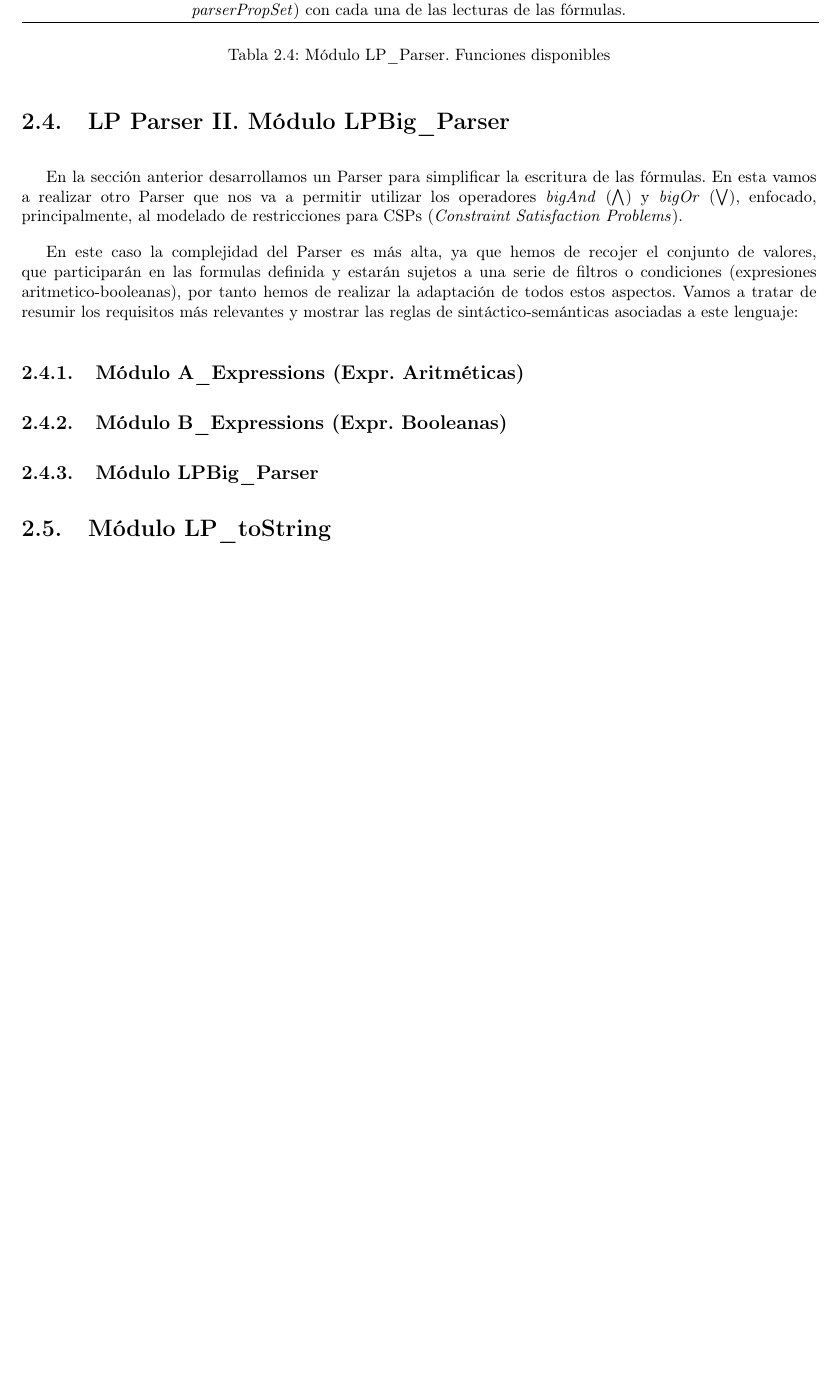
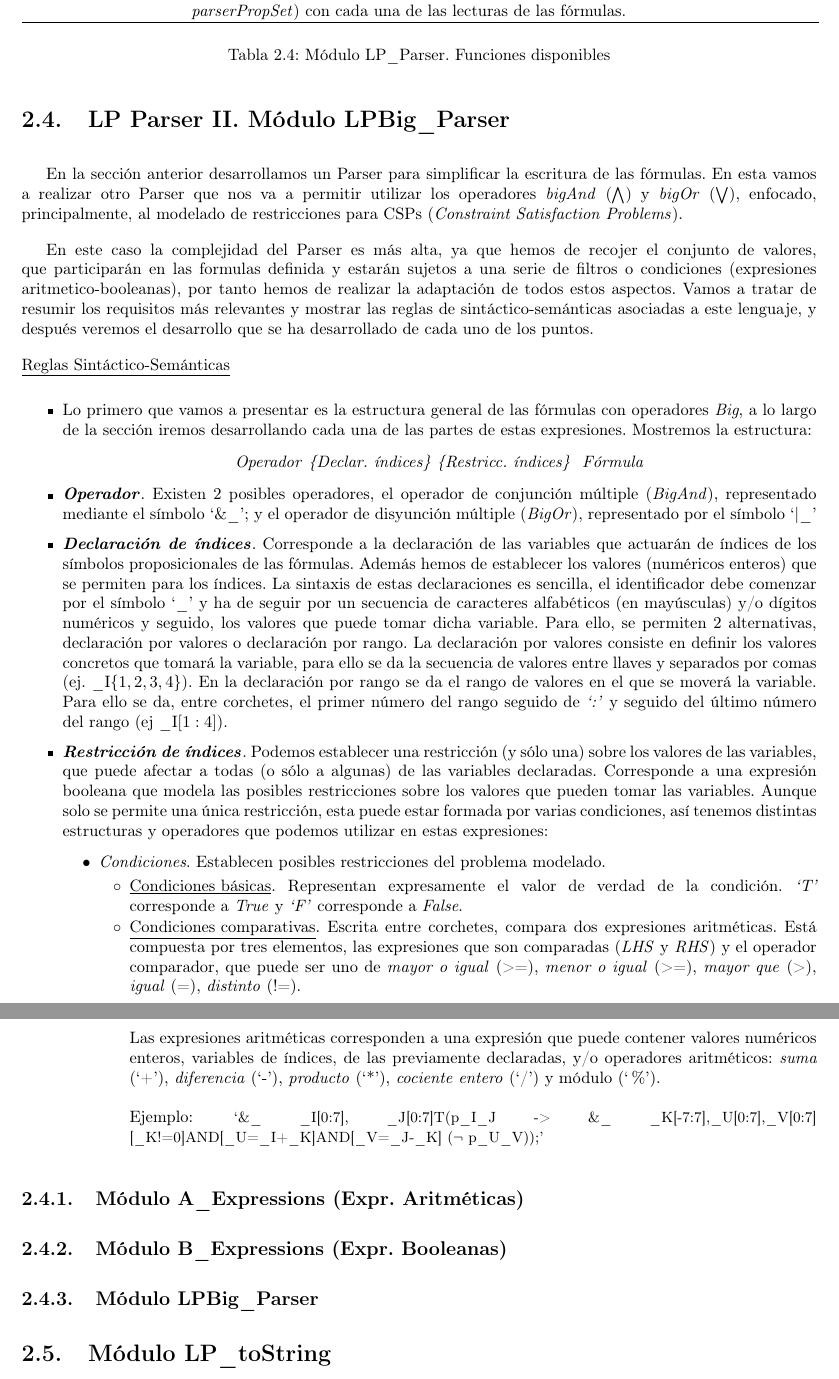
Before and after one commit to vicramgon/LOGICUS, a LaTeX document (LOGICUS_DOC/Alum.Interna.tex): part of page 22 of 33 before the commit and two parts of pages 22 and 23 of 34 after it, the two joined at a grey line, cut so that both start at the same text, the shorter picture padded with empty space. Compiled offline with pdfLaTeX.

Commit message:
BigParser añadido y corrección de errores

```diff
--- a/LOGICUS_DOC/Alum.Interna.tex
+++ b/LOGICUS_DOC/Alum.Interna.tex
@@ -706,11 +706,41 @@ Método & Descripción\\
 \section{LP Parser II. Módulo LPBig\_Parser}
 En la sección anterior desarrollamos un Parser para simplificar la escritura de las fórmulas. En esta vamos a realizar otro Parser que nos va a permitir utilizar los operadores \textit{bigAnd} ($\bigwedge$) y \textit{bigOr} ($\bigvee$), enfocado, principalmente, al modelado de restricciones para CSPs (\textit{Constraint Satisfaction Problems}).
 
-En este caso la complejidad del Parser es más alta, ya que hemos de recojer el conjunto de valores, que participarán en las formulas definida y estarán sujetos a una serie de filtros o condiciones (expresiones aritmetico-booleanas), por tanto hemos de realizar la adaptación de todos estos aspectos. Vamos a tratar de resumir los requisitos más relevantes y mostrar las reglas de sintáctico-semánticas asociadas a este lenguaje:
+En este caso la complejidad del Parser es más alta, ya que hemos de recojer el conjunto de valores, que participarán en las formulas definida y estarán sujetos a una serie de filtros o condiciones (expresiones aritmetico-booleanas), por tanto hemos de realizar la adaptación de todos estos aspectos. Vamos a tratar de resumir los requisitos más relevantes y mostrar las reglas de sintáctico-semánticas asociadas a este lenguaje, y después veremos el desarrollo que se ha desarrollado de cada uno de los puntos.
+
+\noindent\underline{Reglas Sintáctico-Semánticas}
 
 \begin{itemize}
+\item Lo primero que vamos a presentar es la estructura general de las fórmulas con operadores \textit{Big}, a lo largo de la sección iremos desarrollando cada una de las partes de estas expresiones. Mostremos la estructura:
+\begin{center} \textit{Operador} \textit{\{Declar. índices\}} \textit{\{Restricc. índices\} }  \textit{Fórmula}\end{center}
+
+\item \textbf{\textit{Operador}}. Existen 2 posibles operadores, el operador de conjunción múltiple (\textit{BigAnd}), representado mediante el símbolo `\&\_'; y el operador de disyunción múltiple (\textit{BigOr}), representado por el símbolo `|\_'
+
+\item \textbf{\textit{Declaración de índices}}. Corresponde a la declaración de las variables que actuarán de índices de los símbolos proposicionales de las fórmulas. Además hemos de establecer los valores (numéricos enteros) que se permiten para los índices. La sintaxis de estas declaraciones es sencilla, el identificador debe comenzar por el símbolo `\_' y ha de seguir por un secuencia de caracteres alfabéticos (en mayúsculas) y/o dígitos numéricos y seguido, los valores que puede tomar dicha variable. Para ello, se permiten 2 alternativas, declaración por valores o declaración por rango. La declaración por valores consiste en definir los valores concretos que tomará la variable, para ello se da la secuencia de valores entre llaves y separados por comas (ej. \_I$\{1,2,3,4\}$). En la declaración por rango se da el rango de valores en el que se moverá la variable. Para ello se da, entre corchetes, el primer número del rango seguido de \textit{`:'} y seguido del último número del rango (ej \_I$[1:4]$).
+
+\item \textbf{\textit{Restricción de índices}}. Podemos establecer una restricción (y sólo una) sobre los valores de las variables, que puede afectar a todas (o sólo a algunas) de las variables declaradas. Corresponde a una expresión booleana que modela las posibles restricciones sobre los valores que pueden tomar las variables. Aunque solo se permite una única restricción, esta puede estar formada por varias condiciones, así tenemos distintas estructuras y operadores que podemos utilizar en estas expresiones:
+
+\begin{itemize}
+\item \textit{Condiciones}. Establecen posibles restricciones del problema modelado.
+\begin{itemize}
+\item \underline{Condiciones básicas}. Representan expresamente el valor de verdad de la condición. \textit{`T'} corresponde a \textit{True} y \textit{`F'} corresponde a \textit{False}.
+
+\item \underline{Condiciones comparativas}. Escrita entre corchetes, compara dos expresiones aritméticas. Está compuesta por tres elementos, las expresiones que son comparadas (\textit{LHS} y \textit{RHS}) y el operador comparador, que puede ser uno de \textit{mayor o igual} (>=), \textit{menor o igual} (>=), \textit{mayor que} (>), \textit{igual} (=), \textit{distinto} (!=).\\
+\newpage
+Las expresiones aritméticas corresponden a una expresión que puede contener valores numéricos enteros, variables de índices, de las previamente declaradas, y/o operadores aritméticos: \textit{suma} (`+'), \textit{diferencia} (`-'), \textit{producto} (`*'), \textit{cociente entero} (`/') y módulo (`\%'). \\
+
+Ejemplo:
+\textrm{\small`\&\_ {\_I[0:7], \_J[0:7]}{T}(p\_I\_J -> \&\_ {\_K[-7:7],\_U[0:7],\_V[0:7]} {[\_K!=0]AND[\_U=\_I+\_K]AND[\_V=\_J-\_K]} ($\neg$ p\_U\_V));'}
 
 \end{itemize}
+\end{itemize}
+
+
+
+\end{itemize}
+
+
+
 
 
 \subsection{Módulo A\_Expressions (Expr. Aritméticas)}
```
Also changed, not shown: LOGICUS_DOC/Alum.Interna.pdf, 11 other files.
